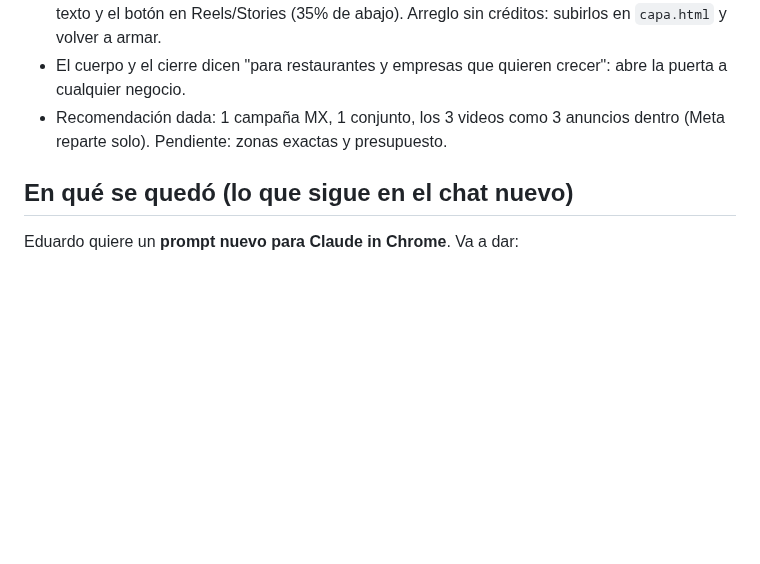
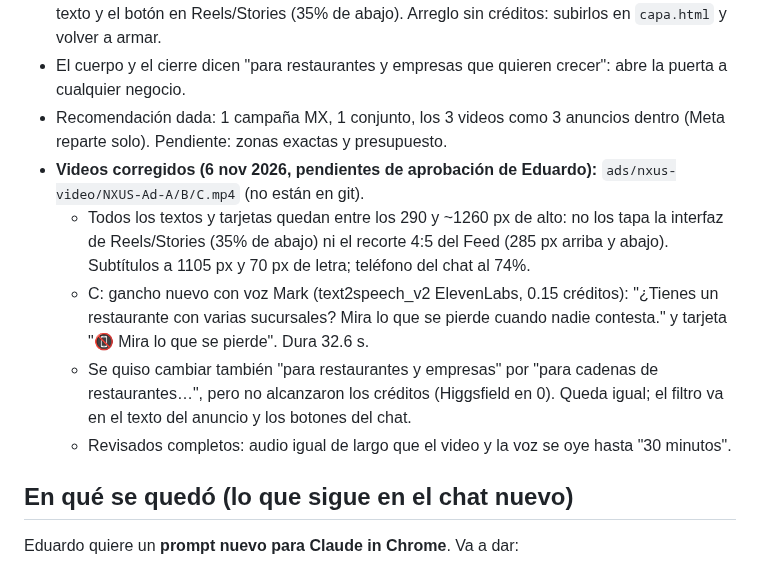
Before and after one commit to nxusai/AI-JARVIS, a Markdown page: docs/estado-ads-nxus.md, the part around the change. Drawn GitHub-style; blank space fills up the shorter version.

Commit message:
estado-ads: videos corregidos (zona segura y gancho C nuevo)
Co-Authored-By: Claude Opus 5.5 <noreply@anthropic.com>
Claude-Session: https://claude.ai/code/session_01W2fRfAvU1sRMibm75VDo52

```diff
--- a/docs/estado-ads-nxus.md
+++ b/docs/estado-ads-nxus.md
@@ -125,6 +125,12 @@
 - Los subtítulos grandes quedan a ~72% de la altura: dentro de la zona que tapan el nombre, el texto y el botón en Reels/Stories (35% de abajo). Arreglo sin créditos: subirlos en `capa.html` y volver a armar.
 - El cuerpo y el cierre dicen "para restaurantes y empresas que quieren crecer": abre la puerta a cualquier negocio.
 - Recomendación dada: 1 campaña MX, 1 conjunto, los 3 videos como 3 anuncios dentro (Meta reparte solo). Pendiente: zonas exactas y presupuesto.
+- **Videos corregidos (6 nov 2026, pendientes de aprobación de Eduardo):** `ads/nxus-video/NXUS-Ad-A/B/C.mp4` (no están en git).
+  - Todos los textos y tarjetas quedan entre los 290 y ~1260 px de alto: no los tapa la interfaz de Reels/Stories (35% de abajo) ni el recorte 4:5 del Feed (285 px arriba y abajo). Subtítulos a 1105 px y 70 px de letra; teléfono del chat al 74%.
+  - C: gancho nuevo con voz Mark (text2speech_v2 ElevenLabs, 0.15 créditos): "¿Tienes un restaurante con varias sucursales? Mira lo que se pierde cuando nadie contesta." y tarjeta "📵 Mira lo que se pierde". Dura 32.6 s.
+  - Se quiso cambiar también "para restaurantes y empresas" por "para cadenas de restaurantes…", pero no alcanzaron los créditos (Higgsfield en 0). Queda igual; el filtro va en el texto del anuncio y los botones del chat.
+  - Revisados completos: audio igual de largo que el video y la voz se oye hasta "30 minutos".
+
 
 ## En qué se quedó (lo que sigue en el chat nuevo)
 Eduardo quiere un **prompt nuevo para Claude in Chrome**. Va a dar:
```
